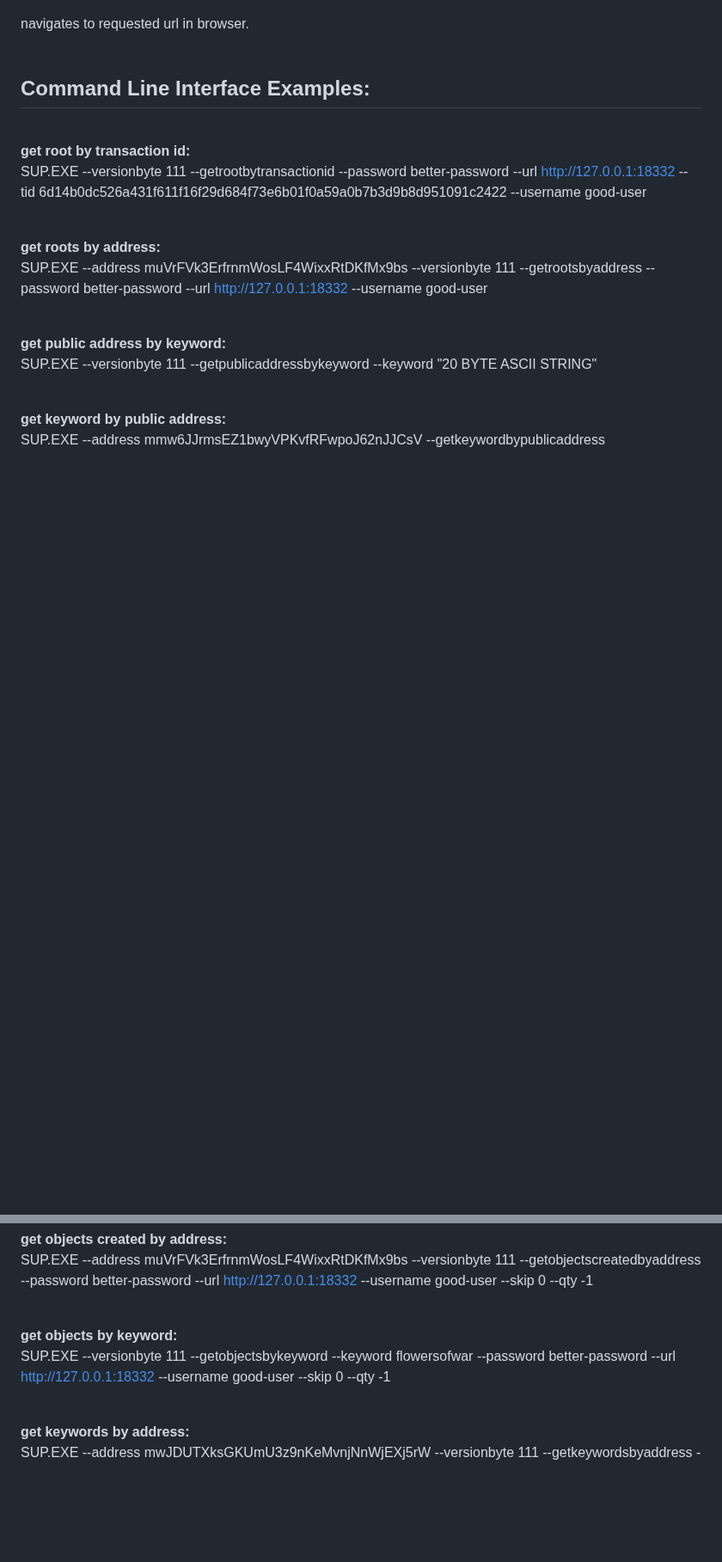
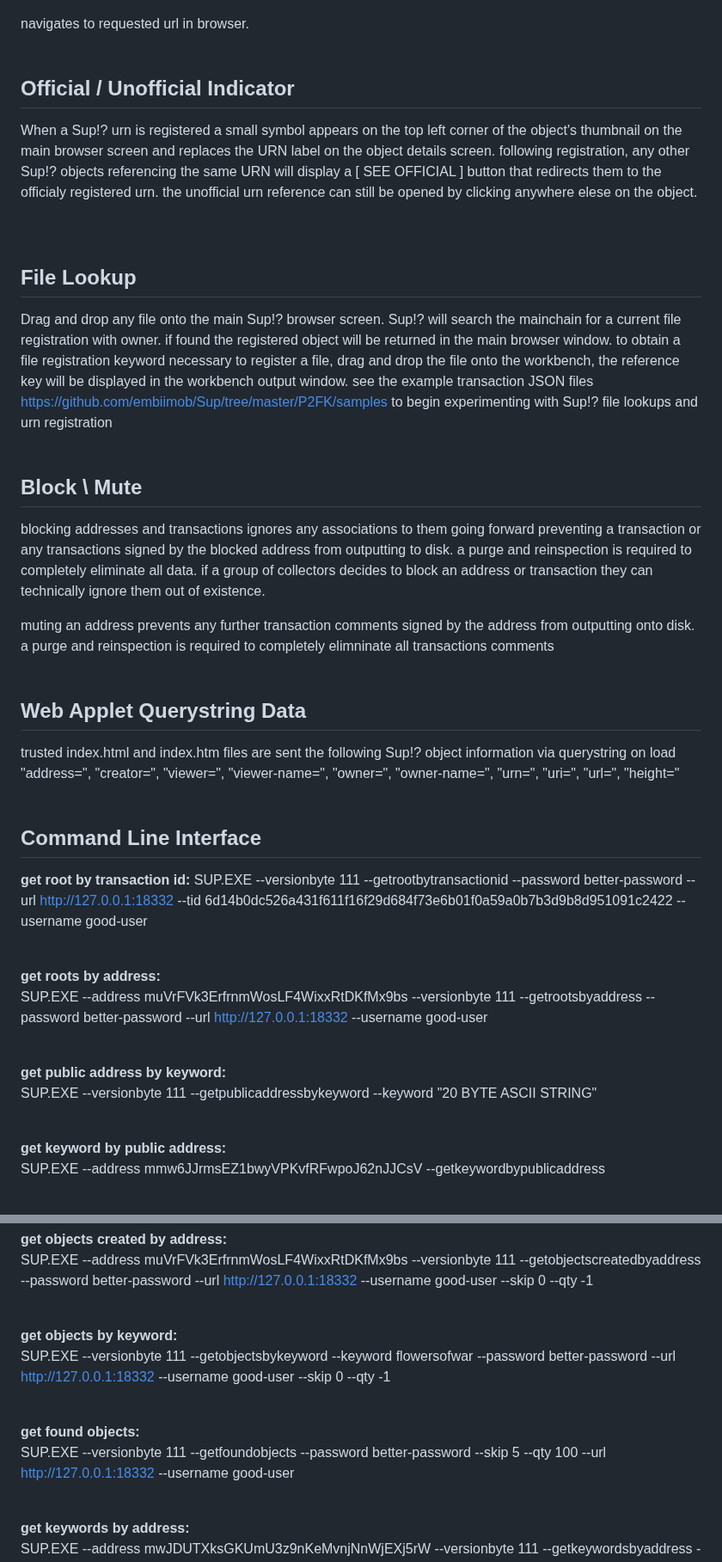
Before and after one commit to embiimob/Sup, a Markdown page: README.md, 2 parts joined by grey strips. Shown at 86% size. Rendered like a GitHub page; blank space fills up the shorter version.

```diff
--- a/README.md
+++ b/README.md
@@ -58,10 +58,28 @@ searches mainchain by  urn shows currently registered object with uri redirectio
 navigates to requested url in browser.
 <br />
 <br />
-## **Command Line Interface Examples:**<br />
+## **Official / Unofficial Indicator**
+When a Sup!? urn is registered a small symbol appears on the top left corner of the object's thumbnail on the main browser screen and replaces the URN label on the object details screen. following registration, any other Sup!? objects referencing the same URN will display a [ SEE OFFICIAL ] button that redirects them to the officialy registered urn.  the unofficial urn reference can still be opened by clicking anywhere elese on the object.
 <br />
+<br />
+## **File Lookup**
+Drag and drop any file onto the main Sup!? browser screen.  Sup!? will search the mainchain for a current file registration with owner.  if found the registered object will be returned in the main browser window. to obtain a file registration keyword necessary to register a file, drag and drop the file onto the workbench, the reference key will be displayed in the workbench output window.  see the example transaction JSON files https://github.com/embiimob/Sup/tree/master/P2FK/samples to begin experimenting with Sup!? file lookups and urn registration
+<br />
+<br />
+## **Block \ Mute**
+blocking addresses and transactions ignores any associations to them going forward preventing a transaction or any transactions signed by the blocked address from outputting to disk. a purge and reinspection is required to completely eliminate all data. if a group of collectors decides to block an address or transaction they can technically ignore them out of existence.
 
-**get root by transaction id:** <br/>
+muting an address prevents any further transaction comments signed by the address from outputting onto disk.  a purge and reinspection is required to completely elimninate all transactions comments
+<br />
+<br />
+## **Web Applet Querystring Data**
+trusted index.html and index.htm files are sent the following Sup!? object information via querystring on load
+"address=", "creator=", "viewer=", "viewer-name=", "owner=", "owner-name=", "urn=", "uri=", "url=", "height="
+<br />
+<br />
+## **Command Line Interface**
+
+**get root by transaction id:**
   SUP.EXE --versionbyte 111 --getrootbytransactionid --password better-password --url http://127.0.0.1:18332 --tid 6d14b0dc526a431f611f16f29d684f73e6b01f0a59a0b7b3d9b8d951091c2422 --username good-user<br />
 <br />
 
@@ -106,6 +124,10 @@ navigates to requested url in browser.
   SUP.EXE --versionbyte 111 --getobjectsbykeyword --keyword flowersofwar --password better-password --url  http://127.0.0.1:18332 --username good-user --skip 0 --qty -1<br />
 <br />
 
+**get found objects:**<br />
+  SUP.EXE --versionbyte 111 --getfoundobjects --password better-password --skip 5 --qty 100 --url http://127.0.0.1:18332 --username good-user<br />
+<br />
+
 **get keywords by address:**<br />
   SUP.EXE --address mwJDUTXksGKUmU3z9nKeMvnjNnWjEXj5rW --versionbyte 111 --getkeywordsbyaddress --password better-password --url http://127.0.0.1:18332 --username good-user<br />
 <br />
```
Also changed, not shown: other parts of README.md (+3 -13 lines).
